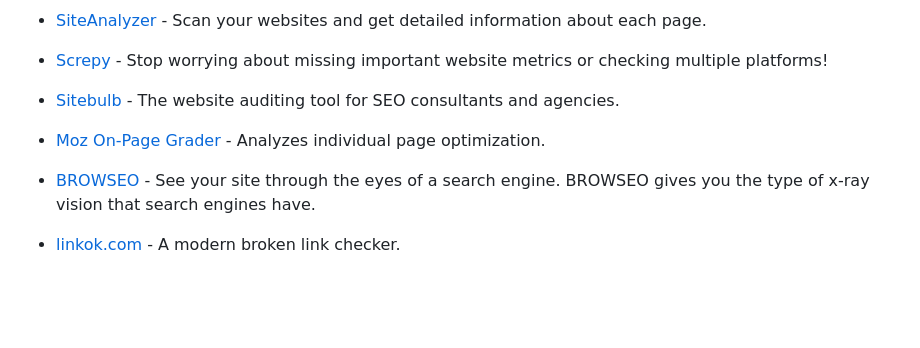
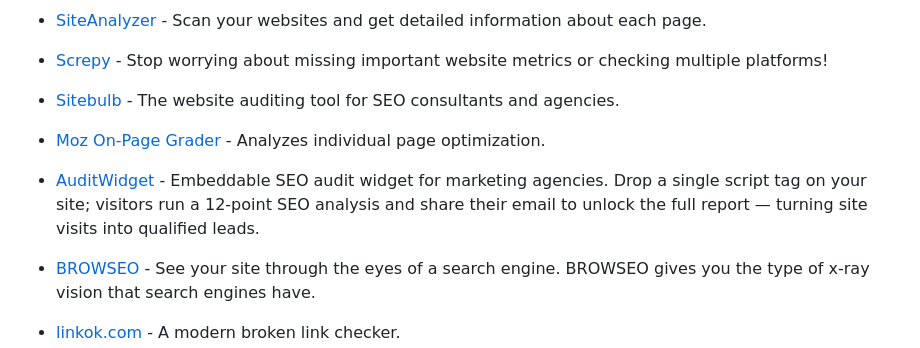
Before and after one commit to serpapi/awesome-seo-tools, a Markdown page: README.md, the part around the change. Rendered like a GitHub page; blank space fills up the shorter version.

Commit message:
Add AuditWidget to Technical SEO section

```diff
--- a/README.md
+++ b/README.md
@@ -204,6 +204,8 @@ Ensure your website's foundation is solid for search engines and user experience
 
 - [Moz On-Page Grader](https://moz.com/tools/onpage-grader) - Analyzes individual page optimization.
 
+- [AuditWidget](https://auditwidget.app/?utm_source=awesome-seo-tools&utm_medium=github) - Embeddable SEO audit widget for marketing agencies. Drop a single script tag on your site; visitors run a 12-point SEO analysis and share their email to unlock the full report — turning site visits into qualified leads.
+
 - [BROWSEO](https://www.browseo.net) - See your site through the eyes of a search engine. BROWSEO gives you the type of x-ray vision that search engines have.
 
 - [linkok.com](https://linkok.com) - A modern broken link checker.
```
